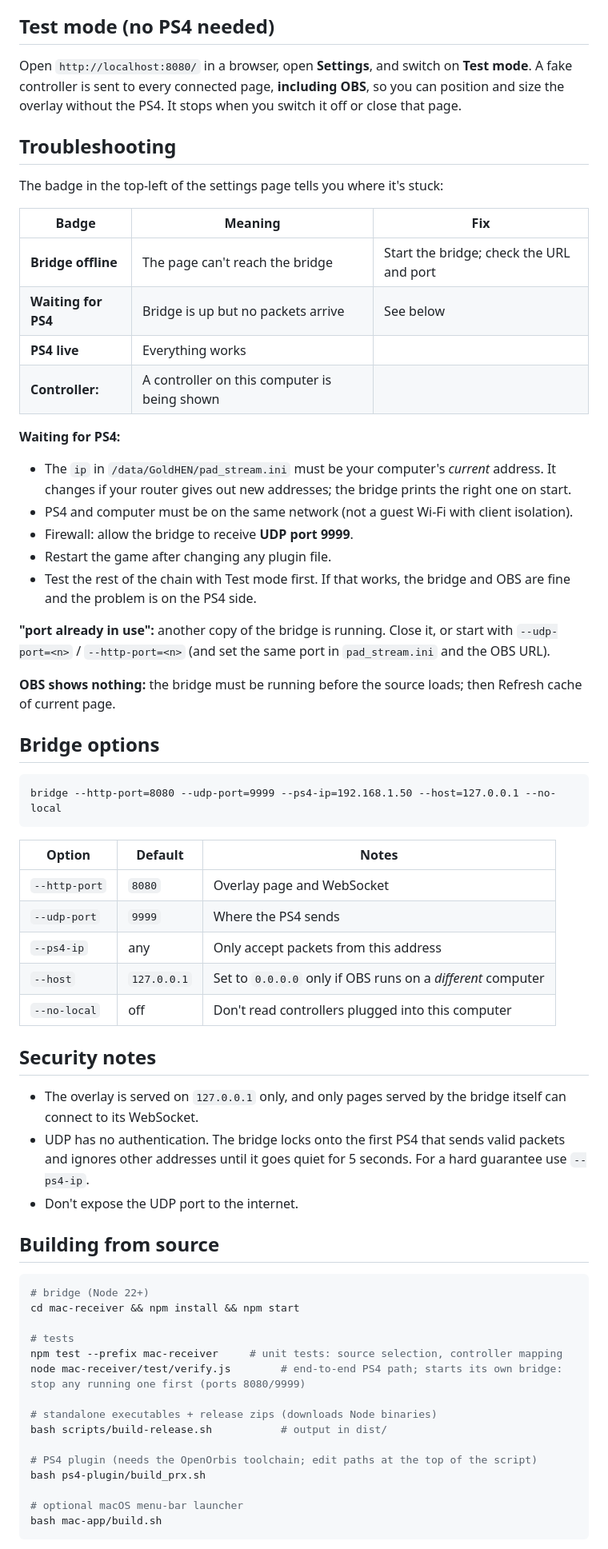
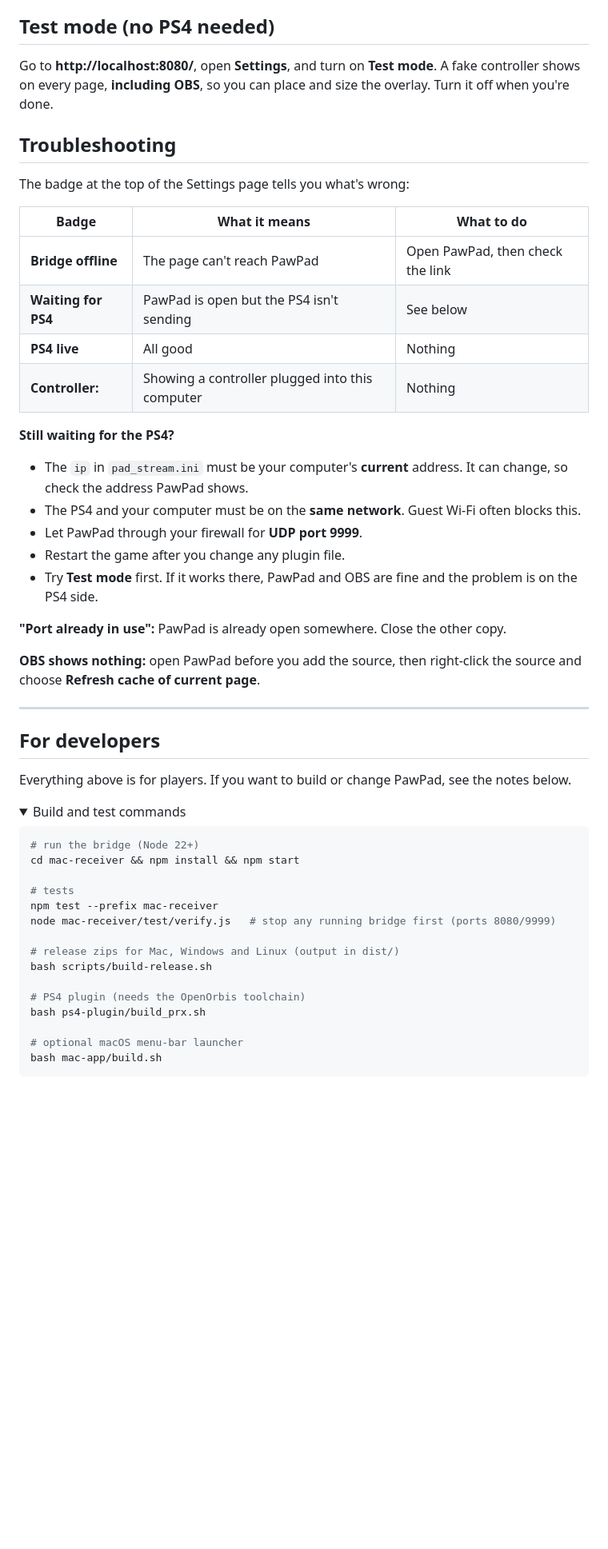
Before and after one commit to MrBunUniverse/PawPad, a Markdown page: README.md, the part around one of its changes. Shown at 80% size. Drawn GitHub-style; folded sections open; blank space fills up the shorter version.

````diff
--- a/README.md
+++ b/README.md
@@ -126,64 +115,51 @@ Good to know:
 
 ## Test mode (no PS4 needed)
 
-Open `http://localhost:8080/` in a browser, open **Settings**, and switch on **Test mode**. A fake controller is sent to every connected page, **including OBS**, so you can position and size the overlay without the PS4. It stops when you switch it off or close that page.
+Go to **http://localhost:8080/**, open **Settings**, and turn on **Test mode**. A fake controller shows on every page, **including OBS**, so you can place and size the overlay. Turn it off when you're done.
 
 ## Troubleshooting
 
-The badge in the top-left of the settings page tells you where it's stuck:
+The badge at the top of the Settings page tells you what's wrong:
 
-| Badge | Meaning | Fix |
+| Badge | What it means | What to do |
 |---|---|---|
-| **Bridge offline** | The page can't reach the bridge | Start the bridge; check the URL and port |
-| **Waiting for PS4** | Bridge is up but no packets arrive | See below |
-| **PS4 live** | Everything works | |
-| **Controller: <name>** | A controller on this computer is being shown | |
+| **Bridge offline** | The page can't reach PawPad | Open PawPad, then check the link |
+| **Waiting for PS4** | PawPad is open but the PS4 isn't sending | See below |
+| **PS4 live** | All good | Nothing |
+| **Controller: <name>** | Showing a controller plugged into this computer | Nothing |
 
-**Waiting for PS4:**
-- The `ip` in `/data/GoldHEN/pad_stream.ini` must be your computer's *current* address. It changes if your router gives out new addresses; the bridge prints the right one on start.
-- PS4 and computer must be on the same network (not a guest Wi-Fi with client isolation).
-- Firewall: allow the bridge to receive **UDP port 9999**.
-- Restart the game after changing any plugin file.
-- Test the rest of the chain with Test mode first. If that works, the bridge and OBS are fine and the problem is on the PS4 side.
+**Still waiting for the PS4?**
+- The `ip` in `pad_stream.ini` must be your computer's **current** address. It can change, so check the address PawPad shows.
+- The PS4 and your computer must be on the **same network**. Guest Wi-Fi often blocks this.
+- Let PawPad through your firewall for **UDP port 9999**.
+- Restart the game after you change any plugin file.
+- Try **Test mode** first. If it works there, PawPad and OBS are fine and the problem is on the PS4 side.
 
-**"port already in use":** another copy of the bridge is running. Close it, or start with `--udp-port=<n>` / `--http-port=<n>` (and set the same port in `pad_stream.ini` and the OBS URL).
+**"Port already in use":** PawPad is already open somewhere. Close the other copy.
 
-**OBS shows nothing:** the bridge must be running before the source loads; then Refresh cache of current page.
+**OBS shows nothing:** open PawPad before you add the source, then right-click the source and choose **Refresh cache of current page**.
 
-## Bridge options
+---
 
-```
-bridge --http-port=8080 --udp-port=9999 --ps4-ip=192.168.1.50 --host=127.0.0.1 --no-local
-```
+## For developers
 
-| Option | Default | Notes |
-|---|---|---|
-| `--http-port` | `8080` | Overlay page and WebSocket |
-| `--udp-port` | `9999` | Where the PS4 sends |
-| `--ps4-ip` | any | Only accept packets from this address |
-| `--host` | `127.0.0.1` | Set to `0.0.0.0` only if OBS runs on a *different* computer |
-| `--no-local` | off | Don't read controllers plugged into this computer |
+Everything above is for players. If you want to build or change PawPad, see the notes below.
 
-## Security notes
-
-- The overlay is served on `127.0.0.1` only, and only pages served by the bridge itself can connect to its WebSocket.
-- UDP has no authentication. The bridge locks onto the first PS4 that sends valid packets and ignores other addresses until it goes quiet for 5 seconds. For a hard guarantee use `--ps4-ip`.
-- Don't expose the UDP port to the internet.
-
-## Building from source
+<details>
+<summary>Build and test commands</summary>
 
 ```bash
-# bridge (Node 22+)
+# run the bridge (Node 22+)
 cd mac-receiver && npm install && npm start
 
 # tests
-npm test --prefix mac-receiver     # unit tests: source selection, controller mapping
-node mac-receiver/test/verify.js        # end-to-end PS4 path; starts its own bridge: stop any running one first (ports 8080/9999)
+npm test --prefix mac-receiver
+node mac-receiver/test/verify.js   # stop any running bridge first (ports 8080/9999)
 
-# standalone executables + release zips (downloads Node binaries)
-bash scripts/build-release.sh           # output in dist/
+# release zips for Mac, Windows and Linux (output in dist/)
+bash scripts/build-release.sh
 
-# PS4 plugin (needs the OpenOrbis toolchain; edit paths at the top of the script)
+# PS4 plugin (needs the OpenOrbis toolchain)
 bash ps4-plugin/build_prx.sh
 
 # optional macOS menu-bar launcher
````
Also changed, not shown: other parts of README.md (+86 -81 lines).
